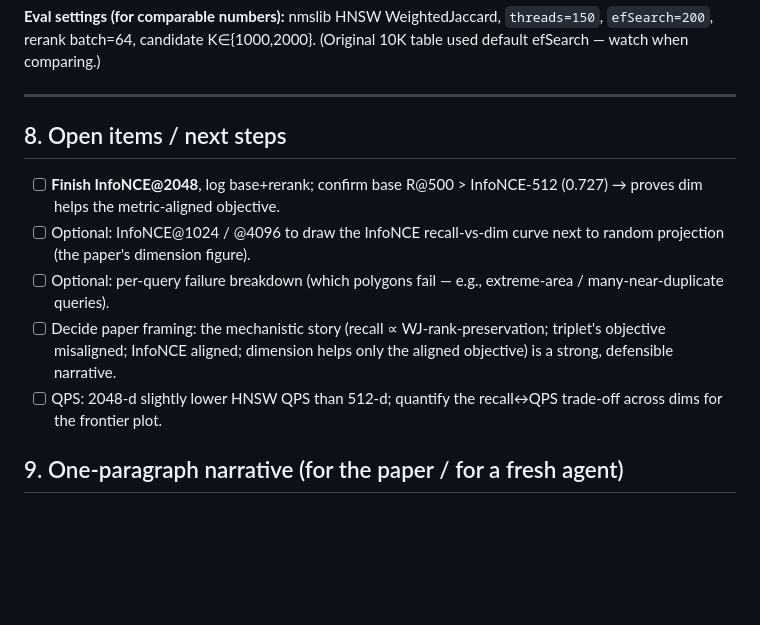
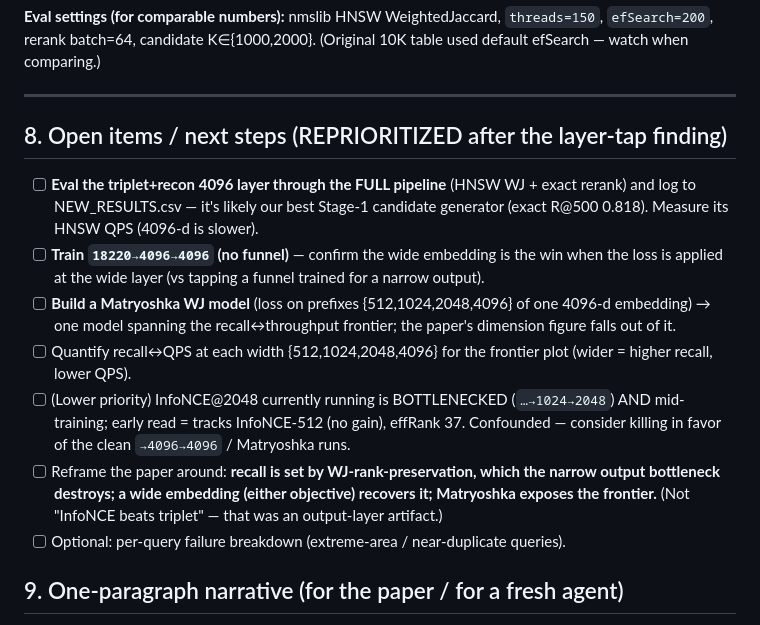
Before and after one commit to ruban-ai/polygon-ann-ml-embeddings, a Markdown page: term_project/SigSpatial/DIM_INVESTIGATION_SUMMARY.md, the part around the change. Drawn GitHub-style; blank space fills up the shorter version.

Commit message:
auto: DIM_INVESTIGATION_SUMMARY.md

```diff
--- a/term_project/SigSpatial/DIM_INVESTIGATION_SUMMARY.md
+++ b/term_project/SigSpatial/DIM_INVESTIGATION_SUMMARY.md
@@ -185,13 +185,15 @@ Note: our InfoNCE is **WJ-native** — the contrastive softmax logits ARE Weight
 
 ---
 
-## 8. Open items / next steps
+## 8. Open items / next steps (REPRIORITIZED after the layer-tap finding)
 
-- [ ] **Finish InfoNCE@2048**, log base+rerank; confirm base R@500 > InfoNCE-512 (0.727) → proves dim helps the metric-aligned objective.
-- [ ] Optional: InfoNCE@1024 / @4096 to draw the InfoNCE recall-vs-dim curve next to random projection (the paper's dimension figure).
-- [ ] Optional: per-query failure breakdown (which polygons fail — e.g., extreme-area / many-near-duplicate queries).
-- [ ] Decide paper framing: the mechanistic story (recall ∝ WJ-rank-preservation; triplet's objective misaligned; InfoNCE aligned; dimension helps only the aligned objective) is a strong, defensible narrative.
-- [ ] QPS: 2048-d slightly lower HNSW QPS than 512-d; quantify the recall↔QPS trade-off across dims for the frontier plot.
+- [ ] **Eval the triplet+recon 4096 layer through the FULL pipeline** (HNSW WJ + exact rerank) and log to NEW_RESULTS.csv — it's likely our best Stage-1 candidate generator (exact R@500 0.818). Measure its HNSW QPS (4096-d is slower).
+- [ ] **Train `18220→4096→4096` (no funnel)** — confirm the wide embedding is the win when the loss is applied at the wide layer (vs tapping a funnel trained for a narrow output).
+- [ ] **Build a Matryoshka WJ model** (loss on prefixes {512,1024,2048,4096} of one 4096-d embedding) → one model spanning the recall↔throughput frontier; the paper's dimension figure falls out of it.
+- [ ] Quantify recall↔QPS at each width {512,1024,2048,4096} for the frontier plot (wider = higher recall, lower QPS).
+- [ ] (Lower priority) InfoNCE@2048 currently running is BOTTLENECKED (`…→1024→2048`) AND mid-training; early read = tracks InfoNCE-512 (no gain), effRank 37. Confounded — consider killing in favor of the clean `→4096→4096` / Matryoshka runs.
+- [ ] Reframe the paper around: **recall is set by WJ-rank-preservation, which the narrow output bottleneck destroys; a wide embedding (either objective) recovers it; Matryoshka exposes the frontier.** (Not "InfoNCE beats triplet" — that was an output-layer artifact.)
+- [ ] Optional: per-query failure breakdown (extreme-area / near-duplicate queries).
 
 ## 9. One-paragraph narrative (for the paper / for a fresh agent)
 On this polygon corpus, exact 18,220-d Weighted-Jaccard recovers the ground truth almost perfectly (R@500=0.998), so any learned Stage-1 embedding's recall gap is pure compression loss. We find that recall is governed by how faithfully the embedding preserves the global WJ rank-ordering (Spearman(emb-WJ, raw-WJ) predicts R@500 near-linearly). A hard-margin triplet objective preserves this ordering poorly (Spearman ≈ 0.82) — worse than a *training-free* random projection (0.93) — and, crucially, does not improve with embedding dimension (R@500 = 0.654 at both 512-d and 2048-d). In contrast, random projection's recall rises monotonically with dimension (0.689→0.772 over 256→4096-d), proving the dimension itself is useful only for a *metric-preserving* embedding. The triplet's failure is therefore an objective–metric misalignment, not a capacity, architecture, or index limitation. A WJ-native InfoNCE objective (contrastive softmax over Weighted-Jaccard similarities across a broad neighborhood) restores metric fidelity (Spearman 0.92, R@500 0.73) and is expected to scale with dimension like random projection.
```
